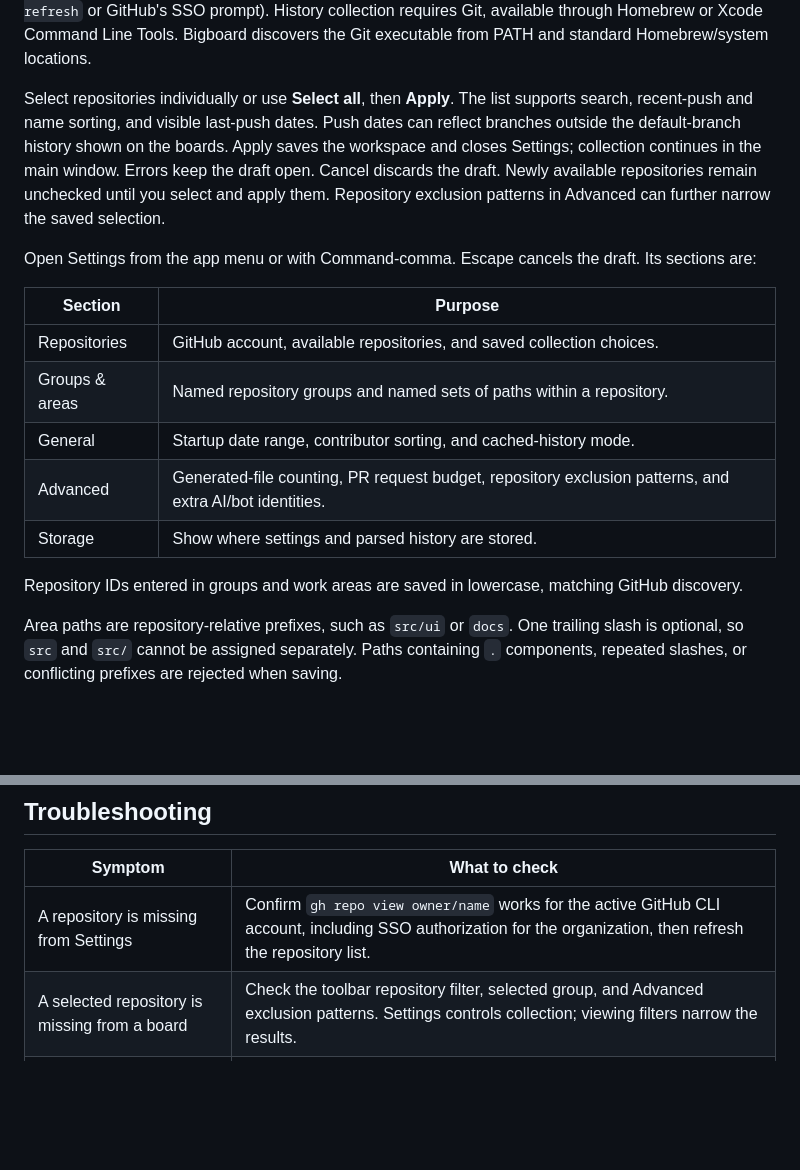
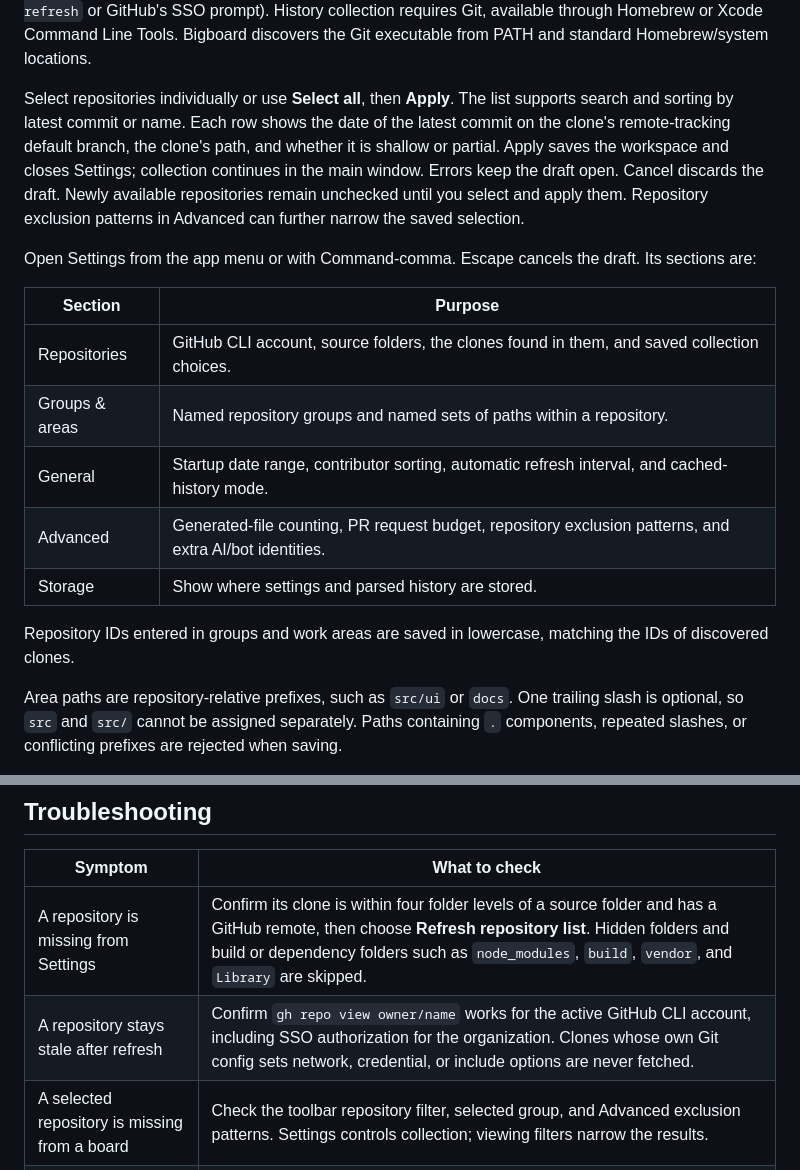
Before and after one commit to richhaase/bigboard, a Markdown page: docs/reference.md, 2 parts joined by grey strips. Rendered like a GitHub page; blank space fills up the shorter version.

```diff
--- a/docs/reference.md
+++ b/docs/reference.md
@@ -30,9 +30,9 @@ available through Homebrew or Xcode Command Line Tools.
 Bigboard discovers the Git executable from PATH and standard Homebrew/system locations.
 
 Select repositories individually or use **Select all**, then **Apply**. The
-list supports search, recent-push and name sorting, and visible last-push dates.
-Push dates can reflect branches outside the default-branch history shown on the
-boards. Apply saves the workspace and closes Settings; collection continues in
+list supports search and sorting by latest commit or name. Each row shows the
+date of the latest commit on the clone's remote-tracking default branch, the
+clone's path, and whether it is shallow or partial. Apply saves the workspace and closes Settings; collection continues in
 the main window. Errors keep the draft open. Cancel discards the draft. Newly
 available repositories remain unchecked until you select and apply them.
 Repository exclusion patterns in Advanced can further narrow the saved selection.
@@ -42,14 +42,14 @@ Its sections are:
 
 | Section | Purpose |
 | --- | --- |
-| Repositories | GitHub account, available repositories, and saved collection choices. |
+| Repositories | GitHub CLI account, source folders, the clones found in them, and saved collection choices. |
 | Groups & areas | Named repository groups and named sets of paths within a repository. |
-| General | Startup date range, contributor sorting, and cached-history mode. |
+| General | Startup date range, contributor sorting, automatic refresh interval, and cached-history mode. |
 | Advanced | Generated-file counting, PR request budget, repository exclusion patterns, and extra AI/bot identities. |
 | Storage | Show where settings and parsed history are stored. |
 
 Repository IDs entered in groups and work areas are saved in lowercase, matching
-GitHub discovery.
+the IDs of discovered clones.
 
 Area paths are repository-relative prefixes, such as `src/ui` or `docs`. One
 trailing slash is optional, so `src` and `src/` cannot be assigned separately.
@@ -277,7 +277,8 @@ Usage errors exit with status 64.
 
 | Symptom | What to check |
 | --- | --- |
-| A repository is missing from Settings | Confirm `gh repo view owner/name` works for the active GitHub CLI account, including SSO authorization for the organization, then refresh the repository list. |
+| A repository is missing from Settings | Confirm its clone is within four folder levels of a source folder and has a GitHub remote, then choose **Refresh repository list**. Hidden folders and build or dependency folders such as `node_modules`, `build`, `vendor`, and `Library` are skipped. |
+| A repository stays stale after refresh | Confirm `gh repo view owner/name` works for the active GitHub CLI account, including SSO authorization for the organization. Clones whose own Git config sets network, credential, or include options are never fetched. |
 | A selected repository is missing from a board | Check the toolbar repository filter, selected group, and Advanced exclusion patterns. Settings controls collection; viewing filters narrow the results. |
 | A view is empty or a count includes `+ ?` | Check the date range and board filters, then open Data Status. Incomplete coverage does not establish that no activity exists. |
 | Data stays stale | Check **Use cached history only** in Settings → General. Data Status identifies access errors, request limits, and unfinished collection. |
```
Also changed, not shown: docs/development.md (+7 -5 lines).
